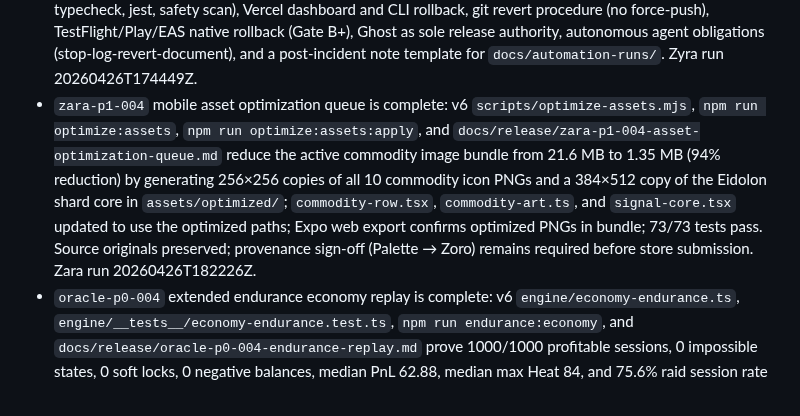
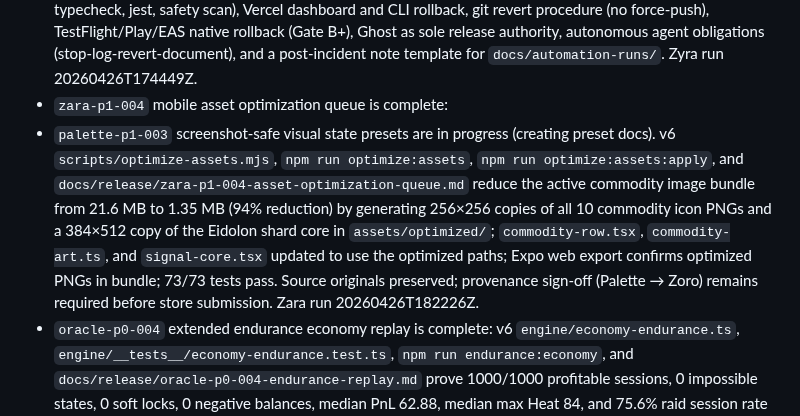
Before and after one commit to GHX5T-SOL/Dev-lab-of-CyberTrader-Age-of-Pantheon-, a Markdown page: TASKS.md, the part around the change. GitHub-like rendering.

Commit message:
chore(openclaw): zara autonomous cycle 20260428T105209Z-zara

```diff
--- a/TASKS.md
+++ b/TASKS.md
@@ -47,7 +47,8 @@ Current external checks on 2026-04-27:
 - `palette-p0-001` asset audit is complete: v6 `docs/release/palette-p0-001-asset-audit.md` and `.superdesign` context now inventory commodity, Eidolon, cinematic, legacy reference, Remotion, icon/splash, and responsive-capture assets; current image assets are resolution-safe for internal staging, but final store screenshots/preview still need source-provenance sign-off, missing icon/splash art, and optimization follow-ups.
 - `cipher-p0-002` privacy/token/age-rating risk matrix is complete: v6 `docs/release/cipher-p0-002-policy-risk-matrix.md` maps LocalAuthority, SupabaseAuthority, `0BOL`/`$OBOL`, wallet, simulated trading, gambling/prize, privacy, Data Safety, and age-rating risks; it lists required store/privacy/legal copy and escalation triggers before token, wallet, paid chance, or real-money features.
 - `talon-p1-003` rollback and incident protocol is complete: v6 `docs/release/talon-p1-003-rollback-incident-protocol.md` documents P0/P1/P2 severity tiers, bad-commit detection signals (health:live, typecheck, jest, safety scan), Vercel dashboard and CLI rollback, git revert procedure (no force-push), TestFlight/Play/EAS native rollback (Gate B+), Ghost as sole release authority, autonomous agent obligations (stop-log-revert-document), and a post-incident note template for `docs/automation-runs/`. Zyra run 20260426T174449Z.
-- `zara-p1-004` mobile asset optimization queue is complete: v6 `scripts/optimize-assets.mjs`, `npm run optimize:assets`, `npm run optimize:assets:apply`, and `docs/release/zara-p1-004-asset-optimization-queue.md` reduce the active commodity image bundle from 21.6 MB to 1.35 MB (94% reduction) by generating 256×256 copies of all 10 commodity icon PNGs and a 384×512 copy of the Eidolon shard core in `assets/optimized/`; `commodity-row.tsx`, `commodity-art.ts`, and `signal-core.tsx` updated to use the optimized paths; Expo web export confirms optimized PNGs in bundle; 73/73 tests pass. Source originals preserved; provenance sign-off (Palette → Zoro) remains required before store submission. Zara run 20260426T182226Z.
+- `zara-p1-004` mobile asset optimization queue is complete:
+- `palette-p1-003` screenshot-safe visual state presets are in progress (creating preset docs). v6 `scripts/optimize-assets.mjs`, `npm run optimize:assets`, `npm run optimize:assets:apply`, and `docs/release/zara-p1-004-asset-optimization-queue.md` reduce the active commodity image bundle from 21.6 MB to 1.35 MB (94% reduction) by generating 256×256 copies of all 10 commodity icon PNGs and a 384×512 copy of the Eidolon shard core in `assets/optimized/`; `commodity-row.tsx`, `commodity-art.ts`, and `signal-core.tsx` updated to use the optimized paths; Expo web export confirms optimized PNGs in bundle; 73/73 tests pass. Source originals preserved; provenance sign-off (Palette → Zoro) remains required before store submission. Zara run 20260426T182226Z.
 - `oracle-p0-004` extended endurance economy replay is complete: v6 `engine/economy-endurance.ts`, `engine/__tests__/economy-endurance.test.ts`, `npm run endurance:economy`, and `docs/release/oracle-p0-004-endurance-replay.md` prove 1000/1000 profitable sessions, 0 impossible states, 0 soft locks, 0 negative balances, median PnL 62.88, median max Heat 84, and 75.6% raid session rate over 1000 seeds × 300 ticks (5× baseline depth). Full suite: 82/82 tests in 24 suites. Zyra run 20260426T185802Z.
 - `oracle-p0-005` player archetype strategy reports are complete: v6 `engine/player-archetypes.ts`, `engine/__tests__/player-archetypes.test.ts`, `npm run archetypes:report`, and `docs/release/oracle-p0-005-player-archetypes.md` characterise four beta player profiles (cautious-grinder, momentum-trader, heat-seeker, speed-runner) over 200 seeds × 60 ticks each; all four pass viability gates (≥70% profitable sessions, 0 impossible states); medianPnl: grinder 6.13, momentum 33.50, heat-seeker 33.72, speed-runner 8.43; tuning insights point to VBLM as first-session commodity and PGAS/ORRS/SNPS as the mid-game upgrade path. Full suite: 92/92 tests in 25 suites. Zara run 20260426T193840Z.
 - `zyra-p1-004` axiom web QA execution is complete: v6 `qa/axiom-web-regression.spec.ts` and `npm run qa:axiom` / `npm run qa:axiom:live` automate the web-surface subset of the `axiom-p0-002` regression checklist. Tests cover checklist sections 1.1 cold launch, 1.3 login/handle (including empty-handle rejection and no-wallet check), 1.4 terminal home (balance/energy/heat chip visibility), 1.5 market screen (order panel, execute, wait-tick), 2.2 buy execution and wait-tick cycle, 2.3 energy/heat telemetry, 2.7 menu route invariants (no blank screens across 6 menu routes), and 2.8 live Vercel deployment smoke (HTTP 200, non-blank body). Live deployment confirmed healthy: HTTP 200, Vercel cache HIT, 757 ms. All 92/92 unit tests pass; typecheck clean. iOS Simulator, Android Emulator, and store metadata sections remain manual per axiom scope. Zyra run 20260426T202012Z.
```
